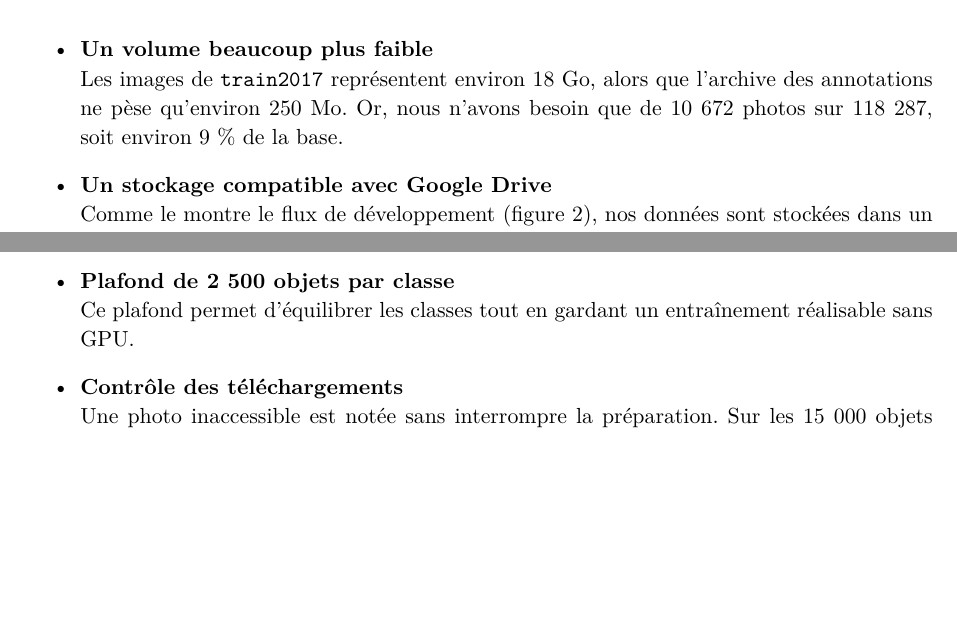
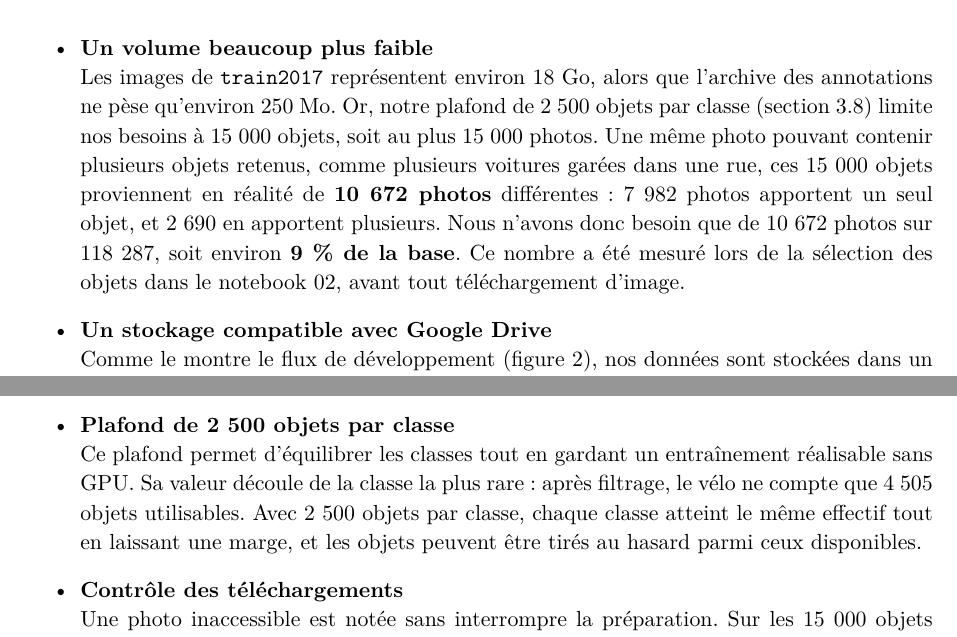
Before and after one commit to Claude20022002/AutoMaze_Ai, a LaTeX document (livrables/01_gonogo/main.tex, which reads livrables/01_gonogo/sections/04_chapitre3_donnees.tex): two parts of pages 26 and 32 of 57, joined at a grey line, cut so that both start at the same text, the shorter picture padded with empty space. Compiled offline with XeLaTeX; a missing font is replaced by an installed copy or a similar font.

Commit message:
Mise à jour des sections sur le volume des données et le téléchargement ciblé : clarification des besoins en photos et ajout d'informations sur les échecs de téléchargement.

```diff
--- a/livrables/01_gonogo/sections/04_chapitre3_donnees.tex
+++ b/livrables/01_gonogo/sections/04_chapitre3_donnees.tex
@@ -94,7 +94,7 @@ COCO se compose de deux parties distinctes : les \textbf{images}, d'une part, et
 
 \begin{itemize}
   \item \textbf{Un volume beaucoup plus faible}\\
-  Les images de \texttt{train2017} représentent environ 18~Go, alors que l'archive des annotations ne pèse qu'environ 250~Mo. Or, nous n'avons besoin que de 10~672 photos sur 118~287, soit environ 9~\% de la base.
+  Les images de \texttt{train2017} représentent environ 18~Go, alors que l'archive des annotations ne pèse qu'environ 250~Mo. Or, notre plafond de 2~500 objets par classe (section~\ref{sec:nettoyage}) limite nos besoins à 15~000 objets, soit au plus 15~000 photos. Une même photo pouvant contenir plusieurs objets retenus, comme plusieurs voitures garées dans une rue, ces 15~000 objets proviennent en réalité de \textbf{10~672 photos} différentes : 7~982 photos apportent un seul objet, et 2~690 en apportent plusieurs. Nous n'avons donc besoin que de 10~672 photos sur 118~287, soit environ \textbf{9~\% de la base}. Ce nombre a été mesuré lors de la sélection des objets dans le notebook 02, avant tout téléchargement d'image.
   \item \textbf{Un stockage compatible avec Google Drive}\\
   Comme le montre le flux de développement (figure~\ref{fig:flux}), nos données sont stockées dans un dossier Google Drive partagé. L'espace gratuit d'un compte Google étant limité à 15~Go, il ne permettrait pas d'accueillir les 18~Go d'images. Nos recadrages finaux n'occupent qu'environ 64~Mo.
   \item \textbf{Un gain de temps}\\
@@ -292,7 +293,7 @@ Afin de ne conserver que des exemples exploitables, plusieurs règles de nettoya
   \item \textbf{Exclusion des petits objets}\\
   En dessous de 32~px de côté, l'objet devient trop flou une fois agrandi. À ce seuil, la classe la plus rare conserve 4~505 objets, contre seulement 2~693 avec un seuil de 64~px.
   \item \textbf{Plafond de 2~500 objets par classe}\\
-  Ce plafond permet d'équilibrer les classes tout en gardant un entraînement réalisable sans GPU.
+  Ce plafond permet d'équilibrer les classes tout en gardant un entraînement réalisable sans GPU. Sa valeur découle de la classe la plus rare : après filtrage, le vélo ne compte que 4~505 objets utilisables. Avec 2~500 objets par classe, chaque classe atteint le même effectif tout en laissant une marge, et les objets peuvent être tirés au hasard parmi ceux disponibles.
   \item \textbf{Contrôle des téléchargements}\\
   Une photo inaccessible est notée sans interrompre la préparation. Sur les 15~000 objets prévus, 14~990 ont été récupérés, 8 téléchargements ayant expiré.
 \end{itemize}
```
Also changed, not shown: livrables/01_gonogo/main.pdf, livrables/01_gonogo/sections/04_chapitre3_donnees.tex (3 more changed lines).
